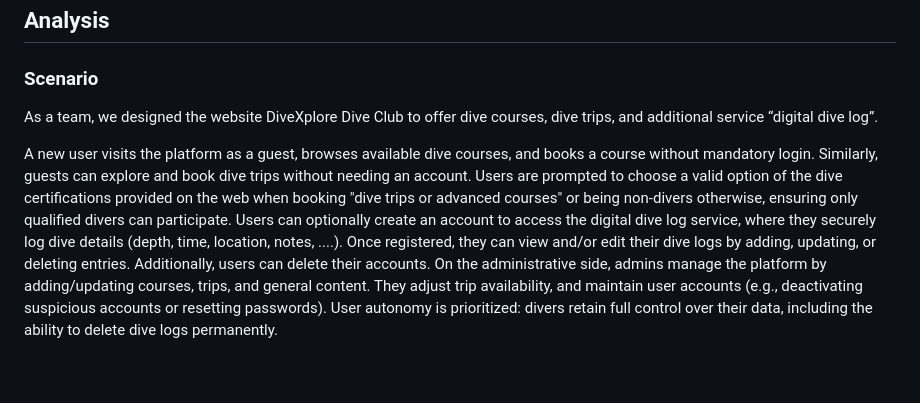
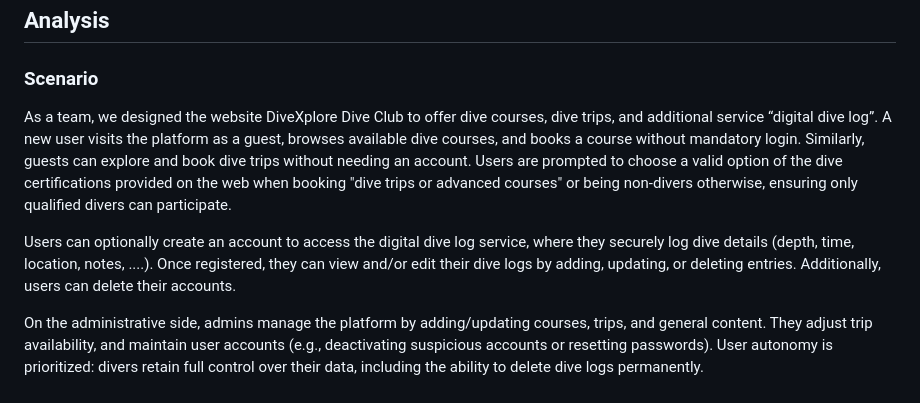
Before and after one commit to samehinttech/diving-courses-trips-logbook-project, a Markdown page: README.md, the part around the change. Rendered like a GitHub page; blank space fills up the shorter version.

Commit message:
Update README.md
#1

```diff
--- a/README.md
+++ b/README.md
@@ -31,9 +31,10 @@ A full-stack web application for managing dive courses, trips, and digital dive
 ## Analysis
 ### Scenario
 As a team, we designed the website DiveXplore Dive Club to offer dive courses, dive trips, and additional service “digital dive log”.
+A new user visits the platform as a guest, browses available dive courses, and books a course without mandatory login. Similarly, guests can explore and book dive trips without needing an account. Users are prompted to choose a valid option of the dive certifications provided on the web when booking "dive trips or advanced courses" or being non-divers otherwise, ensuring only qualified divers can participate.
 
-A new user visits the platform as a guest, browses available dive courses, and books a course without mandatory login. Similarly, guests can explore and book dive trips without needing an account. Users are prompted to choose a valid option of the dive certifications provided on the web when booking "dive trips or advanced courses" or being non-divers otherwise, ensuring only qualified divers can participate.
 Users can optionally create an account to access the digital dive log service, where they securely log dive details (depth, time, location, notes, ....). Once registered, they can view and/or edit their dive logs by adding, updating, or deleting entries. Additionally, users can delete their accounts.
+
 On the administrative side, admins manage the platform by adding/updating courses, trips, and general content. They adjust trip availability, and maintain user accounts (e.g., deactivating suspicious accounts or resetting passwords). User autonomy is prioritized: divers retain full control over their data, including the ability to delete dive logs permanently.
 
 ### User Stories
```
